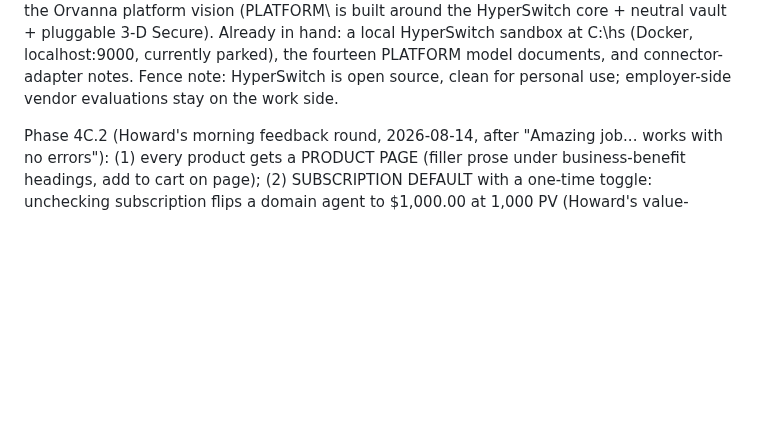
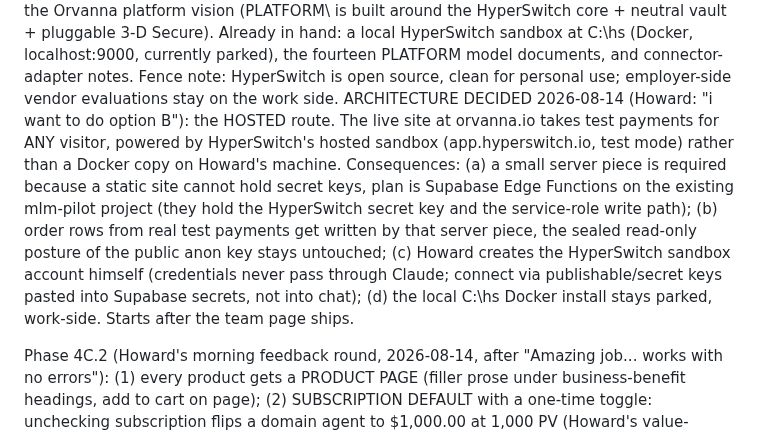
Before and after one commit to howkoz/orvanna, a Markdown page: MLM-PILOT/ROADMAP.md, the part around the change. Drawn GitHub-style; blank space fills up the shorter version.

Commit message:
Phase 6 architecture decided: hosted HyperSwitch sandbox (option B), Edge Functions hold secrets

```diff
--- a/MLM-PILOT/ROADMAP.md
+++ b/MLM-PILOT/ROADMAP.md
@@ -87,6 +87,18 @@ HyperSwitch sandbox at C:\hs (Docker, localhost:9000, currently parked), the fou
 PLATFORM model documents, and connector-adapter notes. Fence note: HyperSwitch is
 open source, clean for personal use; employer-side vendor evaluations stay on the
 work side.
+ARCHITECTURE DECIDED 2026-08-14 (Howard: "i want to do option B"): the HOSTED
+route. The live site at orvanna.io takes test payments for ANY visitor, powered by
+HyperSwitch's hosted sandbox (app.hyperswitch.io, test mode) rather than a Docker
+copy on Howard's machine. Consequences: (a) a small server piece is required
+because a static site cannot hold secret keys, plan is Supabase Edge Functions on
+the existing mlm-pilot project (they hold the HyperSwitch secret key and the
+service-role write path); (b) order rows from real test payments get written by
+that server piece, the sealed read-only posture of the public anon key stays
+untouched; (c) Howard creates the HyperSwitch sandbox account himself (credentials
+never pass through Claude; connect via publishable/secret keys pasted into
+Supabase secrets, not into chat); (d) the local C:\hs Docker install stays parked,
+work-side. Starts after the team page ships.
 
 Phase 4C.2 (Howard's morning feedback round, 2026-08-14, after "Amazing job... works
 with no errors"): (1) every product gets a PRODUCT PAGE (filler prose under
```
